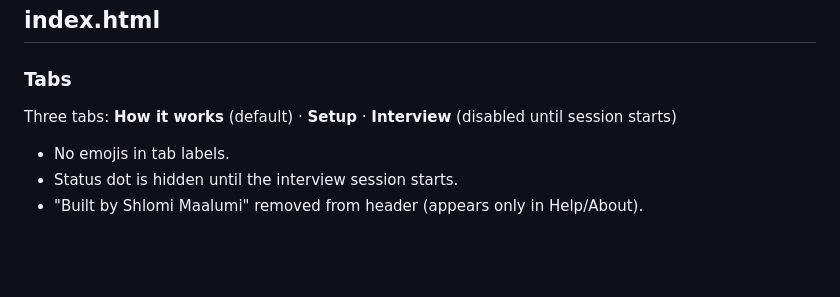
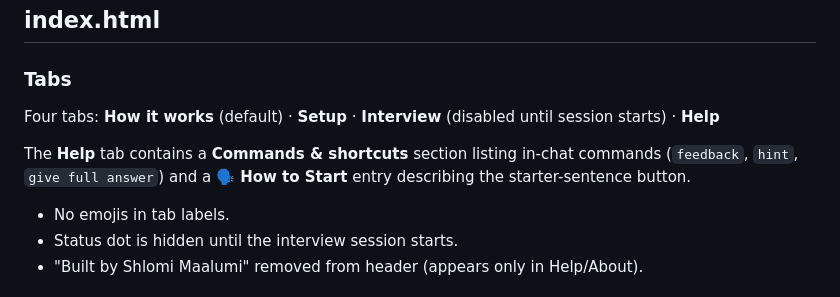
Before and after one commit to shlomimaa10-art/interview-prep, a Markdown page: CODEBASE_ANALYSIS.md, the part around the change. Drawn GitHub-style; blank space fills up the shorter version.

Commit message:
Update CODEBASE_ANALYSIS to reflect Help tab addition
Co-Authored-By: Claude Sonnet 4.6 <noreply@anthropic.com>

```diff
--- a/CODEBASE_ANALYSIS.md
+++ b/CODEBASE_ANALYSIS.md
@@ -19,7 +19,9 @@ InterviewApp/
 ## index.html
 
 ### Tabs
-Three tabs: **How it works** (default) · **Setup** · **Interview** (disabled until session starts)
+Four tabs: **How it works** (default) · **Setup** · **Interview** (disabled until session starts) · **Help**
+
+The **Help** tab contains a **Commands & shortcuts** section listing in-chat commands (`feedback`, `hint`, `give full answer`) and a **🗣️ How to Start** entry describing the starter-sentence button.
 
 - No emojis in tab labels.
 - Status dot is hidden until the interview session starts.
```
